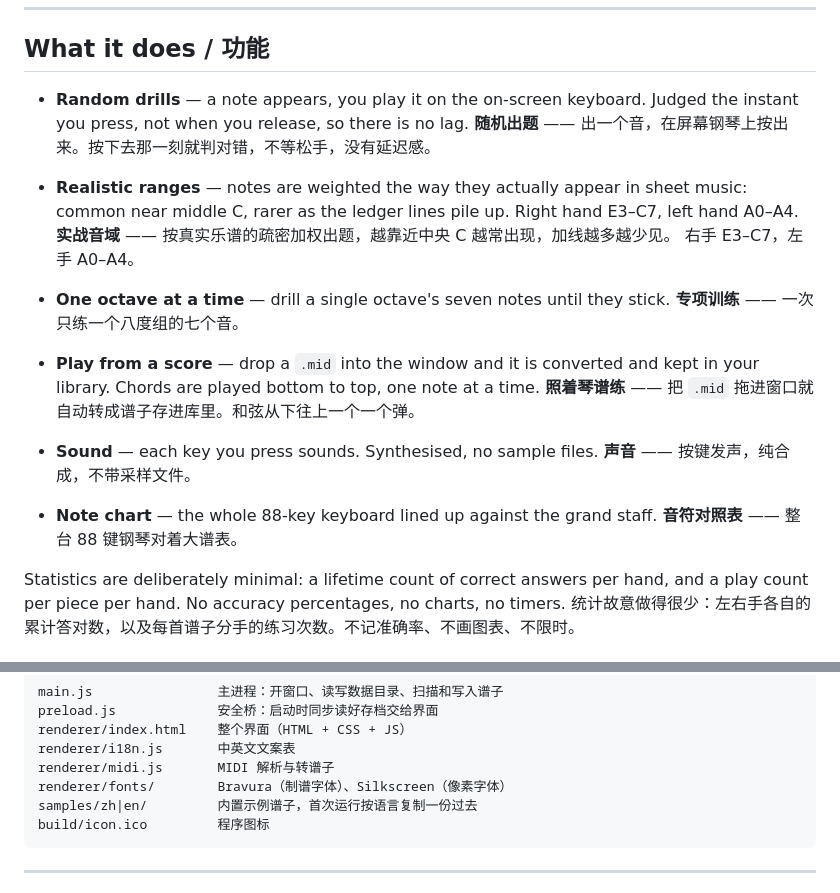
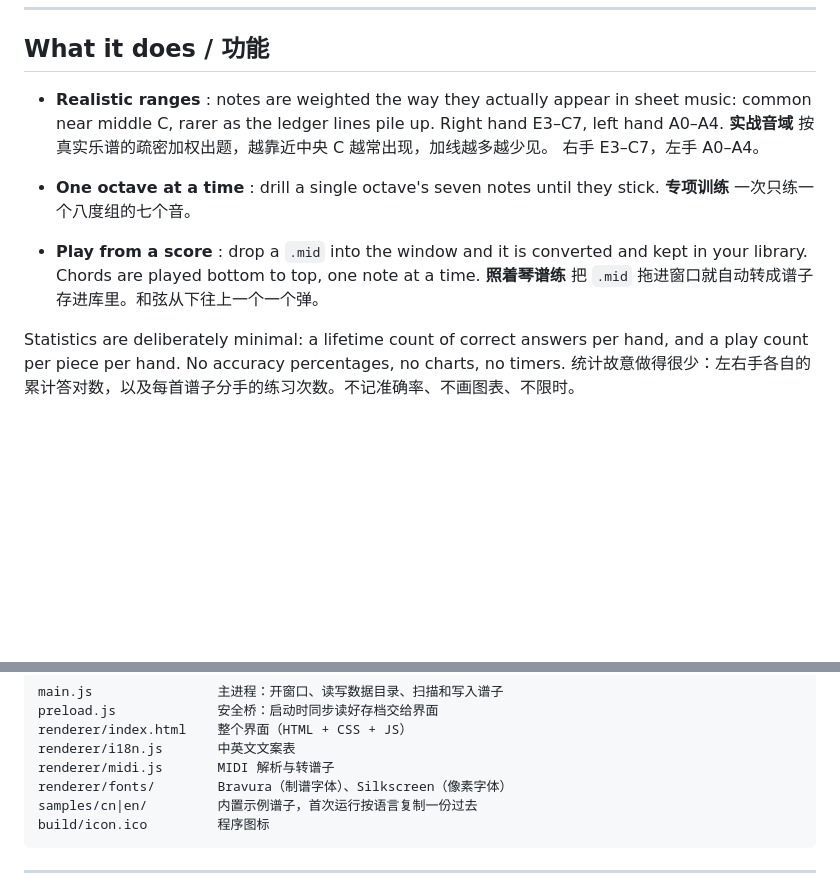
Before and after one commit to EasternDigital/Piano_Reader, a Markdown page: README.md, 2 parts joined by grey strips. Rendered like a GitHub page; blank space fills up the shorter version.

````diff
--- a/README.md
+++ b/README.md
@@ -13,27 +13,18 @@ Import your own MIDI files and practise them. English / 中文.
 
 ## What it does / 功能
 
-- **Random drills** — a note appears, you play it on the on-screen keyboard. Judged the
-  instant you press, not when you release, so there is no lag.
-  **随机出题** —— 出一个音，在屏幕钢琴上按出来。按下去那一刻就判对错，不等松手，没有延迟感。
-
-- **Realistic ranges** — notes are weighted the way they actually appear in sheet music:
+- **Realistic ranges** : notes are weighted the way they actually appear in sheet music:
   common near middle C, rarer as the ledger lines pile up. Right hand E3–C7, left hand A0–A4.
-  **实战音域** —— 按真实乐谱的疏密加权出题，越靠近中央 C 越常出现，加线越多越少见。
+  **实战音域**  按真实乐谱的疏密加权出题，越靠近中央 C 越常出现，加线越多越少见。
   右手 E3–C7，左手 A0–A4。
 
-- **One octave at a time** — drill a single octave's seven notes until they stick.
-  **专项训练** —— 一次只练一个八度组的七个音。
+- **One octave at a time** : drill a single octave's seven notes until they stick.
+  **专项训练**  一次只练一个八度组的七个音。
 
-- **Play from a score** — drop a `.mid` into the window and it is converted and kept in
+- **Play from a score** : drop a `.mid` into the window and it is converted and kept in
   your library. Chords are played bottom to top, one note at a time.
-  **照着琴谱练** —— 把 `.mid` 拖进窗口就自动转成谱子存进库里。和弦从下往上一个一个弹。
+  **照着琴谱练**  把 `.mid` 拖进窗口就自动转成谱子存进库里。和弦从下往上一个一个弹。
 
-- **Sound** — each key you press sounds. Synthesised, no sample files.
-  **声音** —— 按键发声，纯合成，不带采样文件。
-
-- **Note chart** — the whole 88-key keyboard lined up against the grand staff.
-  **音符对照表** —— 整台 88 键钢琴对着大谱表。
 
 Statistics are deliberately minimal: a lifetime count of correct answers per hand, and a
 play count per piece per hand. No accuracy percentages, no charts, no timers.
@@ -129,7 +120,7 @@ renderer/index.html    整个界面（HTML + CSS + JS）
 renderer/i18n.js       中英文文案表
 renderer/midi.js       MIDI 解析与转谱子
 renderer/fonts/        Bravura（制谱字体）、Silkscreen（像素字体）
-samples/zh|en/         内置示例谱子，首次运行按语言复制一份过去
+samples/cn|en/         内置示例谱子，首次运行按语言复制一份过去
 build/icon.ico         程序图标
 ```
 
````
Also changed, not shown: other parts of README.md (+2 -2 lines).
